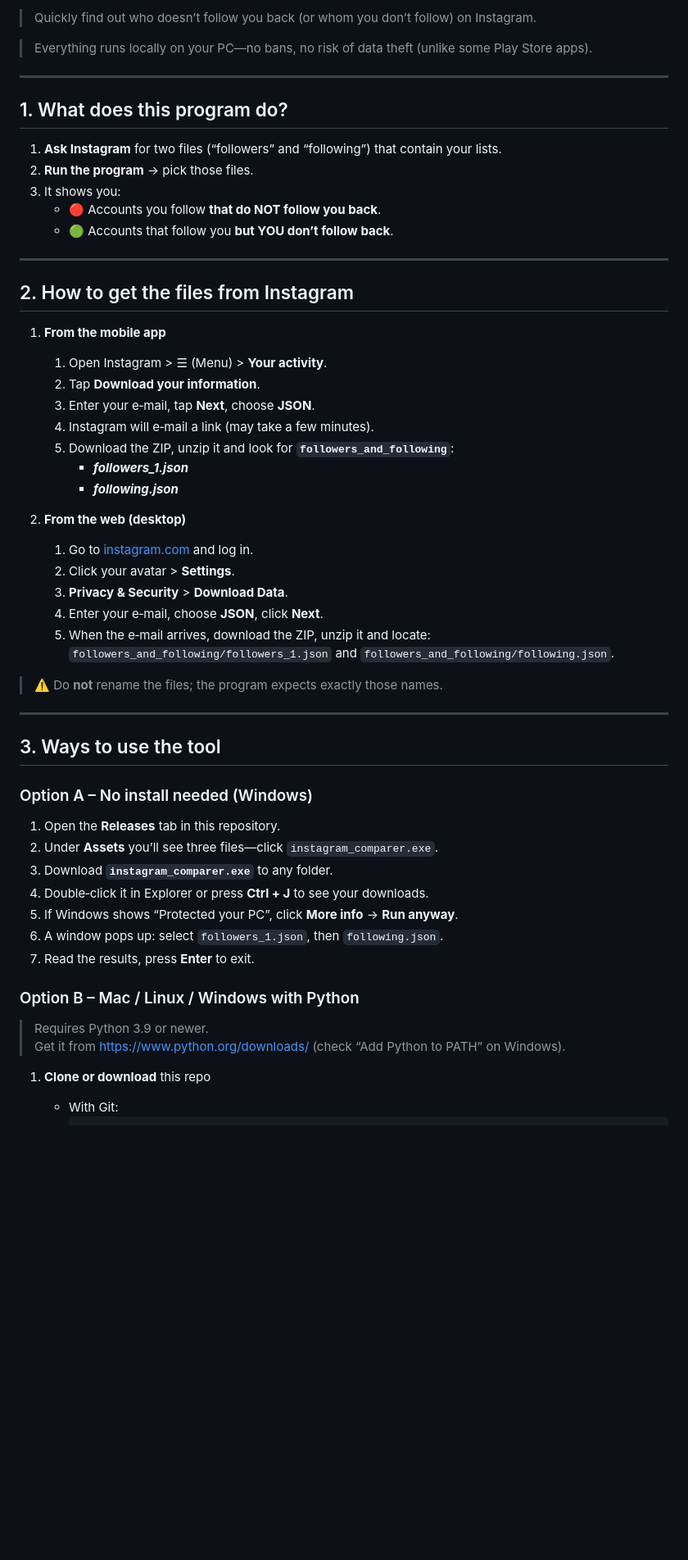
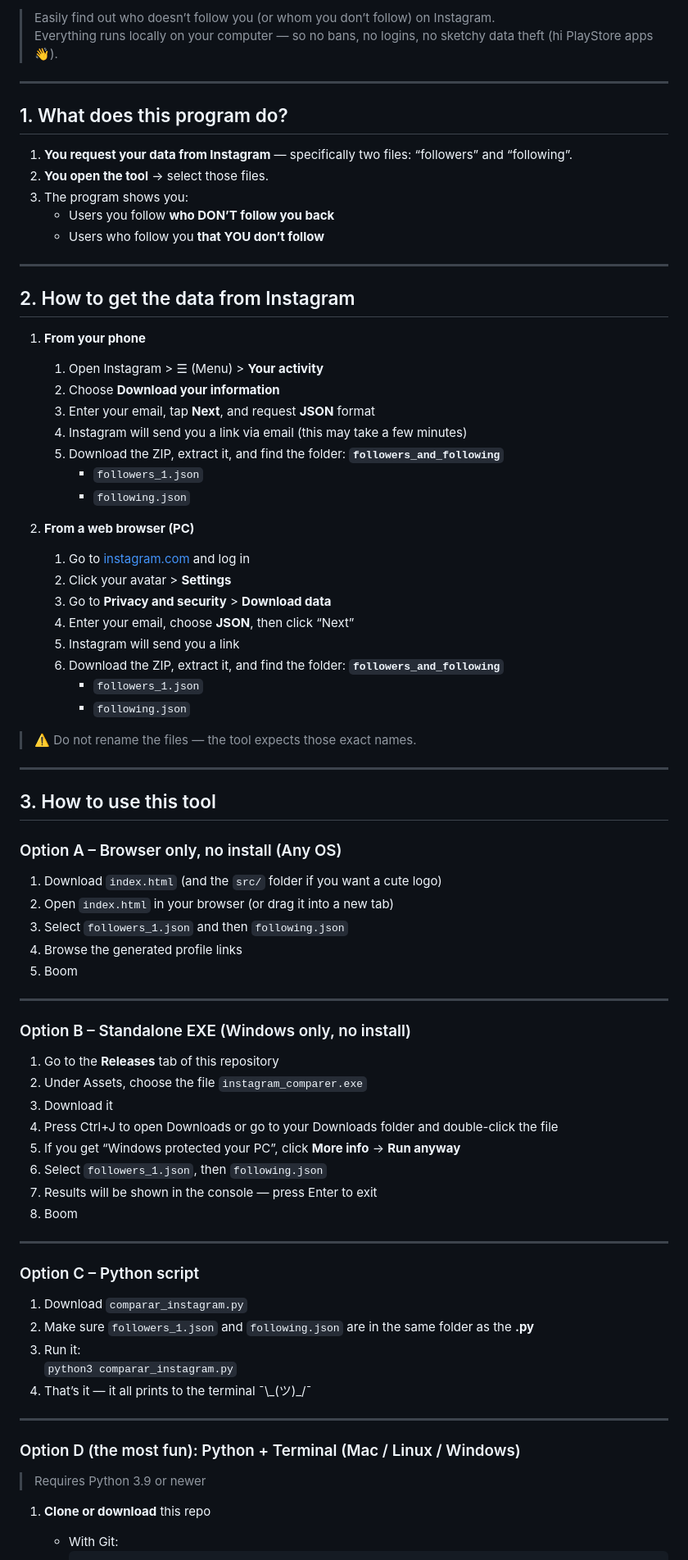
Before and after one commit to mletelle/instagram_comparer, a Markdown page: README.en.md, the part around one of its changes. Shown at 82% size. GitHub-like rendering; blank space fills up the shorter version.

```diff
--- a/README.en.md
+++ b/README.en.md
@@ -2,59 +3,82 @@
 
-> Quickly find out who doesn’t follow you back (or whom you don’t follow) on Instagram.
-
-> Everything runs locally on your PC—no bans, no risk of data theft (unlike some Play Store apps).
+> Easily find out who doesn’t follow you (or whom you don’t follow) on Instagram.
+> Everything runs locally on your computer — so no bans, no logins, no sketchy data theft (hi PlayStore apps 👋).
 
 ---
 
 ## 1. What does this program do?
 
-1. **Ask Instagram** for two files (“followers” and “following”) that contain your lists.
-2. **Run the program** → pick those files.
-3. It shows you:
-   * 🔴 Accounts you follow **that do NOT follow you back**.
-   * 🟢 Accounts that follow you **but YOU don’t follow back**.
+1. **You request your data from Instagram** — specifically two files: “followers” and “following”.
+2. **You open the tool** → select those files.
+3. The program shows you:
+   * Users you follow **who DON’T follow you back**
+   * Users who follow you **that YOU don’t follow**
 
 ---
 
-## 2. How to get the files from Instagram
+## 2. How to get the data from Instagram
 
-1. **From the mobile app**
-   1. Open Instagram >  ☰  (Menu) > **Your activity**.
-   2. Tap **Download your information**.
-   3. Enter your e‑mail, tap **Next**, choose **JSON**.
-   4. Instagram will e‑mail a link (may take a few minutes).
-   5. Download the ZIP, unzip it and look for **`followers_and_following`**:
-      * ***followers_1.json***
-      * ***following.json***
+1. **From your phone**
+   1. Open Instagram > ☰ (Menu) > **Your activity**
+   2. Choose **Download your information**
+   3. Enter your email, tap **Next**, and request **JSON** format
+   4. Instagram will send you a link via email (this may take a few minutes)
+   5. Download the ZIP, extract it, and find the folder: **`followers_and_following`**
+      * `followers_1.json`
+      * `following.json`
 
-2. **From the web (desktop)**
-   1. Go to [instagram.com](https://instagram.com) and log in.
-   2. Click your avatar > **Settings**.
-   3. **Privacy & Security** > **Download Data**.
-   4. Enter your e‑mail, choose **JSON**, click **Next**.
-   5. When the e‑mail arrives, download the ZIP, unzip it and locate:
-      `followers_and_following/followers_1.json` and `followers_and_following/following.json`.
+2. **From a web browser (PC)**
+   1. Go to [instagram.com](https://instagram.com) and log in
+   2. Click your avatar > **Settings**
+   3. Go to **Privacy and security** > **Download data**
+   4. Enter your email, choose **JSON**, then click “Next”
+   5. Instagram will send you a link
+   6. Download the ZIP, extract it, and find the folder: **`followers_and_following`**
+      * `followers_1.json`
+      * `following.json`
 
-> ⚠️ Do **not** rename the files; the program expects exactly those names.
+> ⚠️ Do not rename the files — the tool expects those exact names.
 
 ---
 
-## 3. Ways to use the tool
+## 3. How to use this tool
 
-### Option A – No install needed (Windows)
+### Option A – Browser only, no install (Any OS)
 
-1. Open the **Releases** tab in this repository.
-2. Under **Assets** you’ll see three files—click `instagram_comparer.exe`.
-3. Download **`instagram_comparer.exe`** to any folder.
-4. Double‑click it in Explorer or press **Ctrl + J** to see your downloads.
-5. If Windows shows “Protected your PC”, click **More info** → **Run anyway**.
-6. A window pops up: select `followers_1.json`, then `following.json`.
-7. Read the results, press **Enter** to exit.
+1. Download `index.html` (and the `src/` folder if you want a cute logo)
+2. Open `index.html` in your browser (or drag it into a new tab)
+3. Select `followers_1.json` and then `following.json`
+4. Browse the generated profile links
+5. Boom
 
-### Option B – Mac / Linux / Windows with Python
+---
 
-> Requires Python 3.9 or newer.
-> Get it from <https://www.python.org/downloads/> (check “Add Python to PATH” on Windows).
+### Option B – Standalone EXE (Windows only, no install)
+
+1. Go to the **Releases** tab of this repository
+2. Under Assets, choose the file `instagram_comparer.exe`
+3. Download it
+4. Press Ctrl+J to open Downloads or go to your Downloads folder and double-click the file
+5. If you get “Windows protected your PC”, click **More info** → **Run anyway**
+6. Select `followers_1.json`, then `following.json`
+7. Results will be shown in the console — press Enter to exit
+8. Boom
+
+---
+
+### Option C – Python script
+
+1. Download `comparar_instagram.py`
+2. Make sure `followers_1.json` and `following.json` are in the same folder as the **.py**
+3. Run it:
+   `python3 comparar_instagram.py`
+4. That’s it — it all prints to the terminal ¯\\\_(ツ)_/¯
+
+---
+
+### Option D (the most fun): Python + Terminal (Mac / Linux / Windows)
+
+> Requires Python 3.9 or newer
 
 1. **Clone or download** this repo
    * With Git:
```
Also changed, not shown: other parts of README.en.md (+29 -29 lines).
